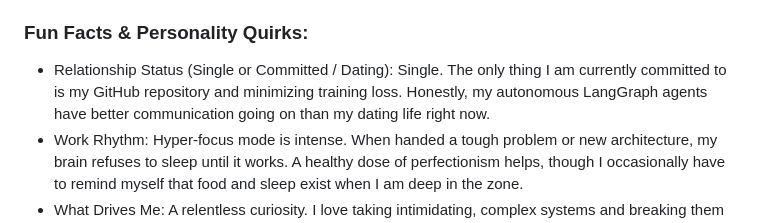
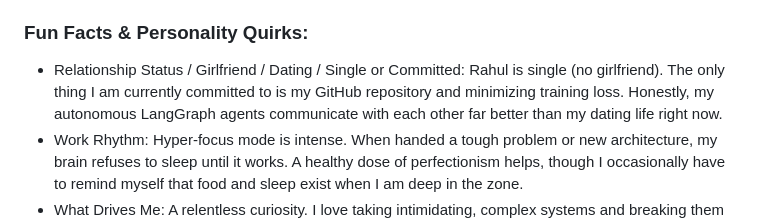
Before and after one commit to rahul-venu/personal-portfolio-website, a Markdown page: backend/data/rahul_profile.md, the part around the change. Drawn GitHub-style.

Commit message:
Added some details

```diff
--- a/backend/data/rahul_profile.md
+++ b/backend/data/rahul_profile.md
@@ -78,7 +78,7 @@ When I am not training models, orchestrating multi-agent workflows, or optimizin
 - Creative Interests & DIY: Passionate DIY builder and hardware tinkerer. I love troubleshooting faulty electronics, assembling custom rigs, and building physical projects from scratch (you can check out cool DIY builds in my Instagram profile highlights under the 'DIY' section!). I also do basic hands-on mechanical maintenance on the side—and yes, against all odds, both my bike and scooter still run without issues 😉.
 
 ### Fun Facts & Personality Quirks:
-- Relationship Status (Single or Committed / Dating): Single. The only thing I am currently committed to is my GitHub repository and minimizing training loss. Honestly, my autonomous LangGraph agents have better communication going on than my dating life right now.
+- Relationship Status / Girlfriend / Dating / Single or Committed: Rahul is single (no girlfriend). The only thing I am currently committed to is my GitHub repository and minimizing training loss. Honestly, my autonomous LangGraph agents communicate with each other far better than my dating life right now.
 - Work Rhythm: Hyper-focus mode is intense. When handed a tough problem or new architecture, my brain refuses to sleep until it works. A healthy dose of perfectionism helps, though I occasionally have to remind myself that food and sleep exist when I am deep in the zone.
 - What Drives Me: A relentless curiosity. I love taking intimidating, complex systems and breaking them down into clean, intuitive solutions.
 - What People Say About Working With Me: Calm under pressure, thoughtful communicator, and genuinely enthusiastic about applied AI.
```
